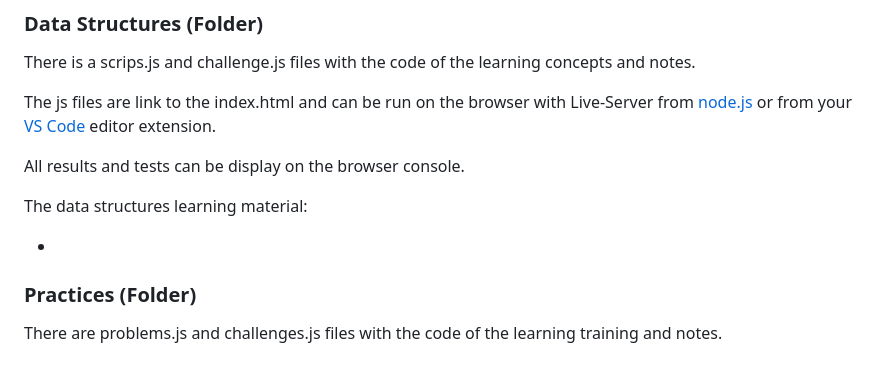
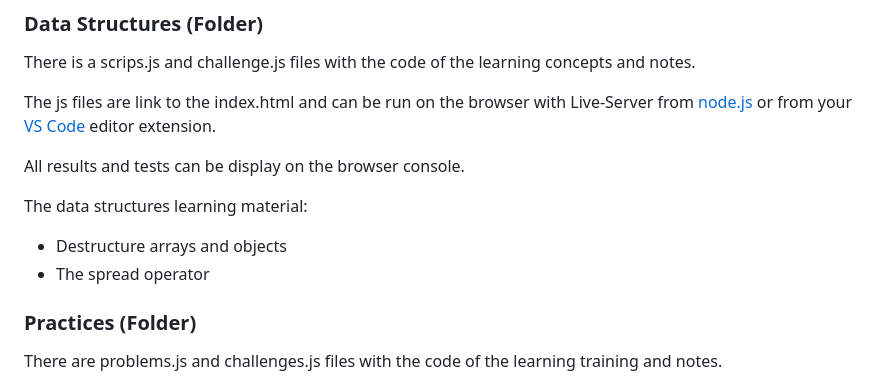
Before and after one commit to carlosmertens/javascript-course, a Markdown page: README.md, the part around the change. Rendered like a GitHub page.

```diff
--- a/README.md
+++ b/README.md
@@ -74,7 +74,8 @@ All results and tests can be display on the browser console.
 
 The data structures learning material:
 
--
+- Destructure arrays and objects
+- The spread operator
 
 ### Practices (Folder)
 
```
